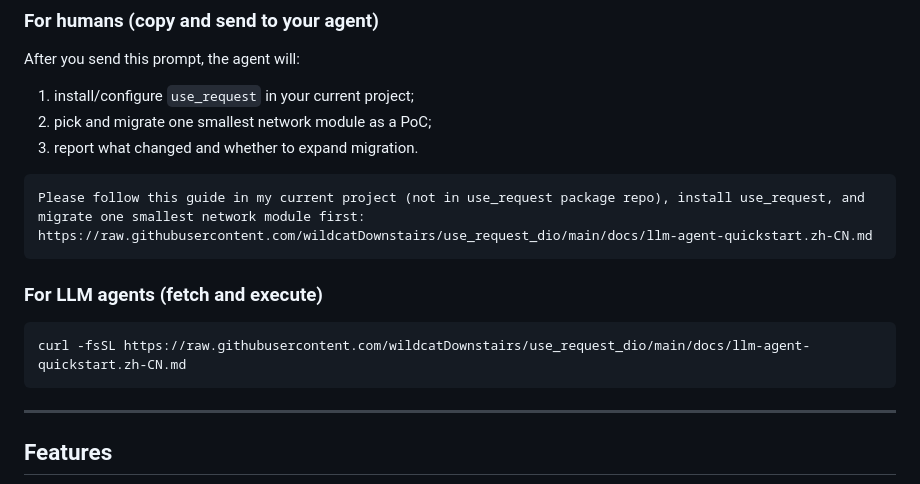
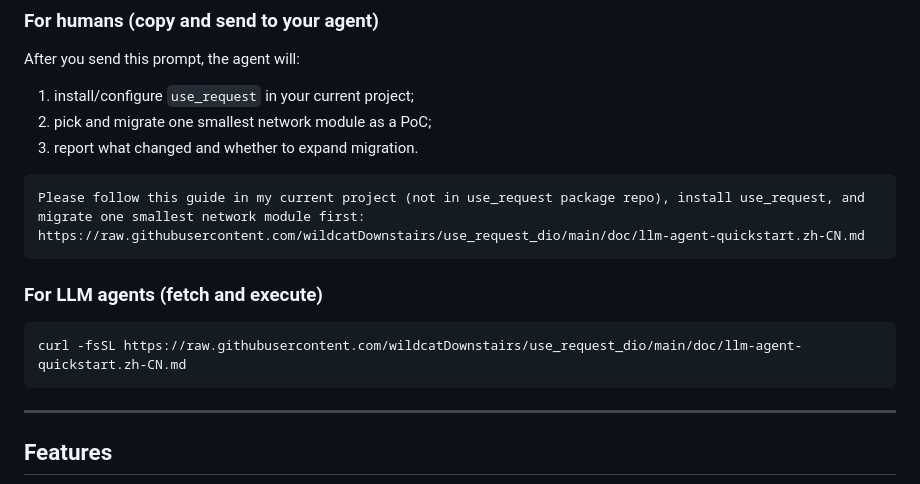
Before and after one commit to wildcatDownstairs/use_request_dio, a Markdown page: README_EN.md, the part around the change. Rendered like a GitHub page.

````diff
--- a/README_EN.md
+++ b/README_EN.md
@@ -69,13 +69,13 @@ After you send this prompt, the agent will:
 
 ```text
 Please follow this guide in my current project (not in use_request package repo), install use_request, and migrate one smallest network module first:
-https://raw.githubusercontent.com/wildcatDownstairs/use_request_dio/main/docs/llm-agent-quickstart.zh-CN.md
+https://raw.githubusercontent.com/wildcatDownstairs/use_request_dio/main/doc/llm-agent-quickstart.zh-CN.md
 ```
 
 ### For LLM agents (fetch and execute)
 
 ```bash
-curl -fsSL https://raw.githubusercontent.com/wildcatDownstairs/use_request_dio/main/docs/llm-agent-quickstart.zh-CN.md
+curl -fsSL https://raw.githubusercontent.com/wildcatDownstairs/use_request_dio/main/doc/llm-agent-quickstart.zh-CN.md
 ```
 
 ---
````
Also changed, not shown: README.md (+2 -2 lines), doc/llm-agent-quickstart.zh-CN.md (renamed from docs/llm-agent-quickstart.zh-CN.md).
